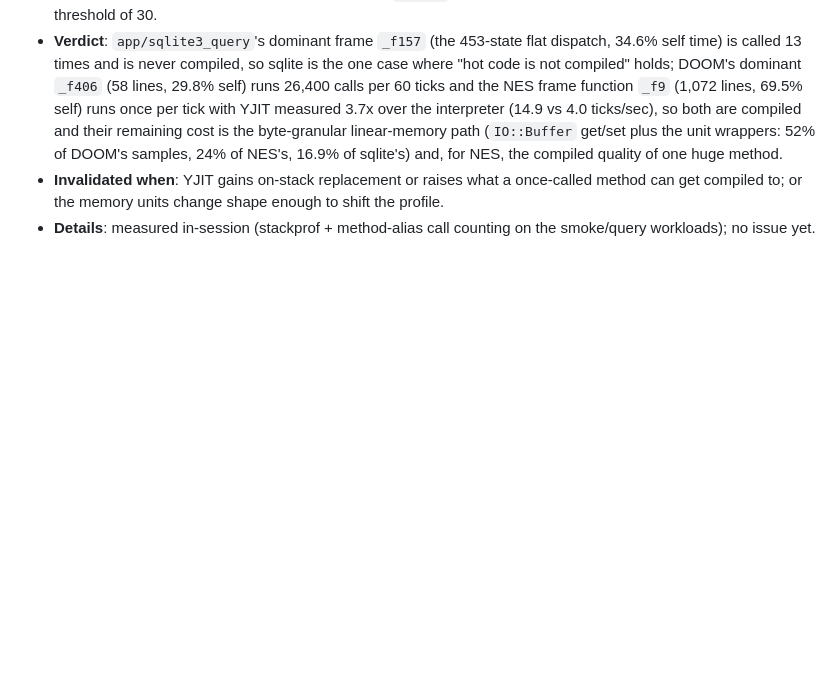
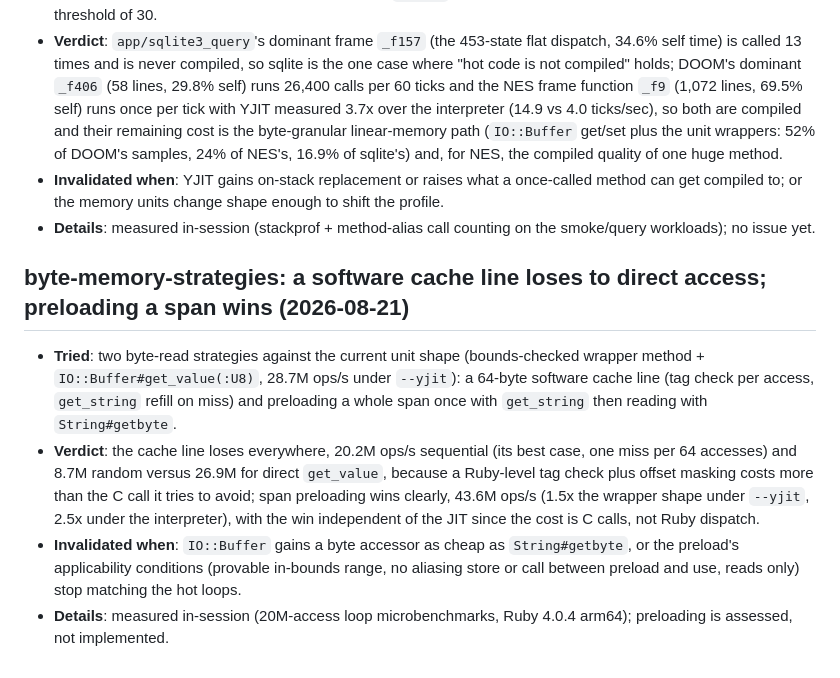
Before and after one commit to dewasm/dewasm, a Markdown page: agents/experiments.md, the part around the change. Drawn GitHub-style; blank space fills up the shorter version.

Commit message:
Record the byte-memory strategy measurements
A software cache line in Ruby loses to plain IO::Buffer access even
in its best case, while preloading a span into a String wins 1.5x to
2.5x per read; recording both numbers directs the next memory-path
work at preloading and stops cache-line re-proposals.

```diff
--- a/agents/experiments.md
+++ b/agents/experiments.md
@@ -91,3 +91,10 @@ Each entry is one section in this shape:
 - **Verdict**: `app/sqlite3_query`'s dominant frame `_f157` (the 453-state flat dispatch, 34.6% self time) is called 13 times and is never compiled, so sqlite is the one case where "hot code is not compiled" holds; DOOM's dominant `_f406` (58 lines, 29.8% self) runs 26,400 calls per 60 ticks and the NES frame function `_f9` (1,072 lines, 69.5% self) runs once per tick with YJIT measured 3.7x over the interpreter (14.9 vs 4.0 ticks/sec), so both are compiled and their remaining cost is the byte-granular linear-memory path (`IO::Buffer` get/set plus the unit wrappers: 52% of DOOM's samples, 24% of NES's, 16.9% of sqlite's) and, for NES, the compiled quality of one huge method.
 - **Invalidated when**: YJIT gains on-stack replacement or raises what a once-called method can get compiled to; or the memory units change shape enough to shift the profile.
 - **Details**: measured in-session (stackprof + method-alias call counting on the smoke/query workloads); no issue yet.
+
+## byte-memory-strategies: a software cache line loses to direct access; preloading a span wins (2026-08-21)
+
+- **Tried**: two byte-read strategies against the current unit shape (bounds-checked wrapper method + `IO::Buffer#get_value(:U8)`, 28.7M ops/s under `--yjit`): a 64-byte software cache line (tag check per access, `get_string` refill on miss) and preloading a whole span once with `get_string` then reading with `String#getbyte`.
+- **Verdict**: the cache line loses everywhere, 20.2M ops/s sequential (its best case, one miss per 64 accesses) and 8.7M random versus 26.9M for direct `get_value`, because a Ruby-level tag check plus offset masking costs more than the C call it tries to avoid; span preloading wins clearly, 43.6M ops/s (1.5x the wrapper shape under `--yjit`, 2.5x under the interpreter), with the win independent of the JIT since the cost is C calls, not Ruby dispatch.
+- **Invalidated when**: `IO::Buffer` gains a byte accessor as cheap as `String#getbyte`, or the preload's applicability conditions (provable in-bounds range, no aliasing store or call between preload and use, reads only) stop matching the hot loops.
+- **Details**: measured in-session (20M-access loop microbenchmarks, Ruby 4.0.4 arm64); preloading is assessed, not implemented.
```
